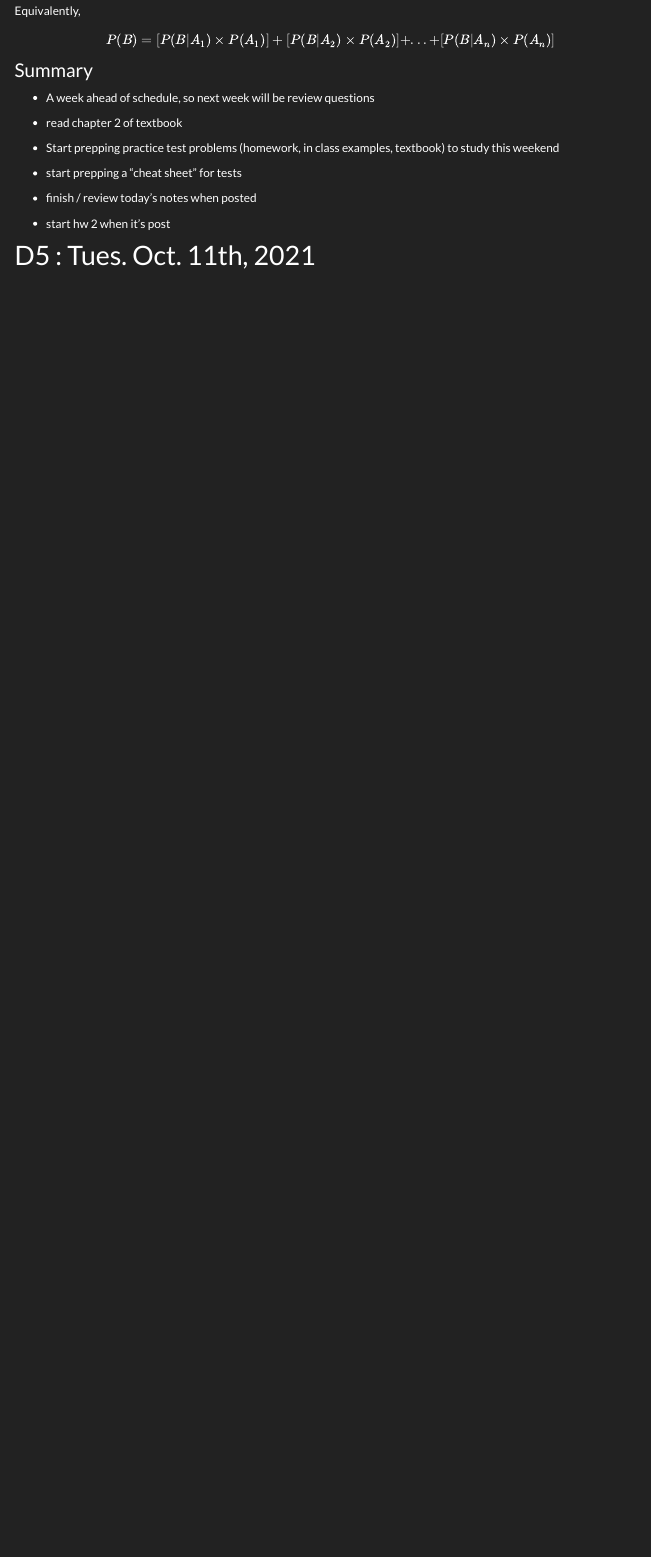
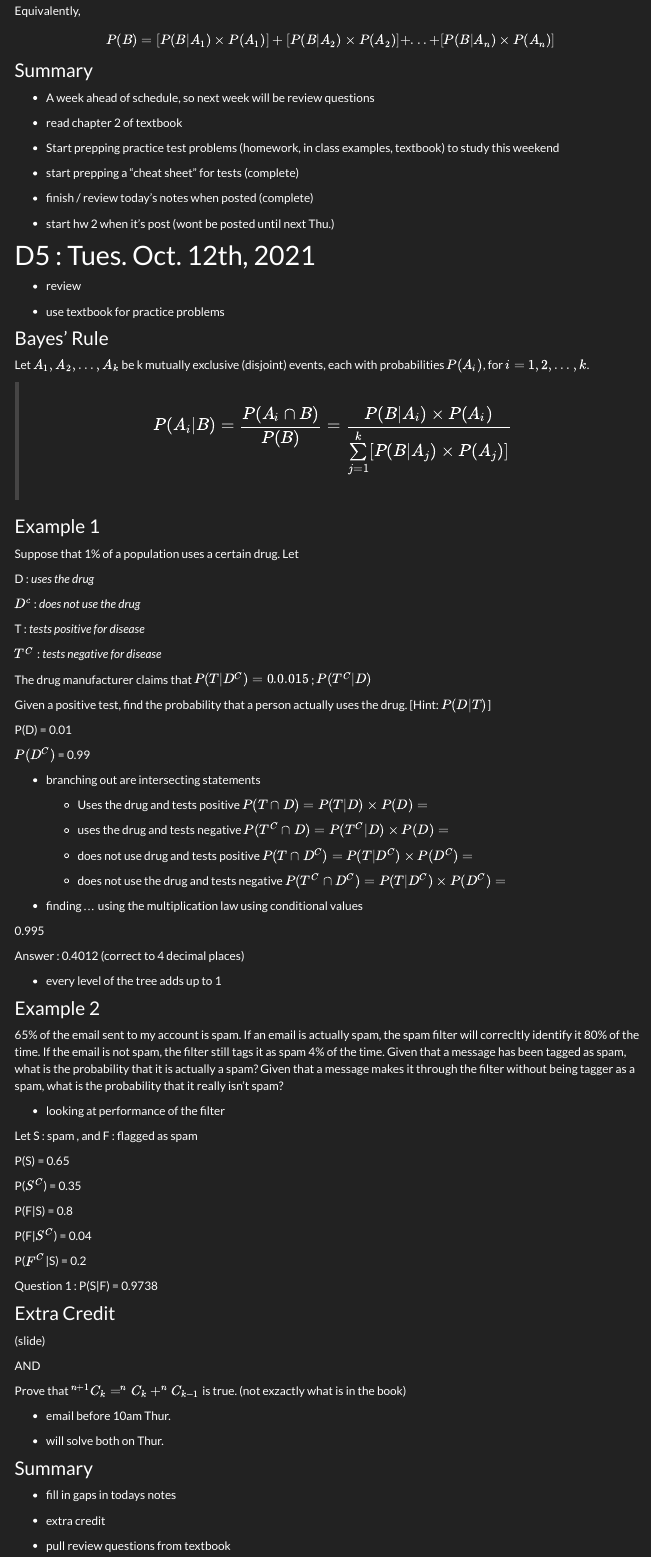
Before and after one commit to rbolt13/stat461, an R Markdown document (index.Rmd): the page in a window 1100 px wide, from 13710 px down. Rendered offline with R 4.5, knitr and Pandoc, with nearby package versions; some code elsewhere in the file could not run offline; menus at the side of the page are left out.

Commit message:
d5 raw notes

```diff
--- a/index.Rmd
+++ b/index.Rmd
@@ -763,10 +763,97 @@ $$P(B)=[P(B|A_1)\times P(A_1)]+[P(B|A_2)\times P(A_2)]+...+[P(B|A_n)\times P(A_n
 
 - Start prepping practice test problems (homework, in class examples, textbook) to study this weekend
 
-- start prepping a "cheat sheet" for tests
+- start prepping a "cheat sheet" for tests (complete)
 
-- finish / review today's notes when posted
+- finish / review today's notes when posted (complete)
 
-- start hw 2 when it's post
+- start hw 2 when it's post (wont be posted until next Thu.)
 
-# D5 : Tues. Oct. 11th, 2021
+# D5 : Tues. Oct. 12th, 2021
+
+- review
+
+- use textbook for practice problems
+
+### Bayes' Rule
+
+Let $A_1,A_2,...,A_k$ be k mutually exclusive (disjoint)  events, each with probabilities $P(A_i)$, for $i=1,2,...,k$.
+
+> $$P(A_i|B)=\frac{P(A_i\cap B)}{P(B)}=\frac{P(B|A_i)\times P(A_i)}{\sum\limits_{j=1}^{k}[P(B|A_j)\times P(A_j)]}$$
+
+### Example 1
+Suppose that 1% of a population uses a certain drug. Let
+
+D : _uses the drug_
+
+$D^c$ : _does not use the drug_
+
+T : _tests positive for disease_
+
+$T^C$ : _tests negative for disease_
+
+The drug manufacturer claims that $P(T|D^C)=0.0.015$ ; $P(T^C|D)$
+
+Given a positive test, find the probability that a person actually uses the drug. [Hint: $P(D|T)$]
+
+P(D) = 0.01
+
+$P(D^C)$ = 0.99
+
+- branching out are intersecting statements
+
+  - Uses the drug and tests positive $P(T\cap D)=P(T|D)\times P(D)=$
+
+  - uses the drug and tests negative $P(T^C\cap D)=P(T^C|D)\times P(D)=$
+
+  - does not use drug and tests positive $P(T\cap D^C)=P(T|D^C)\times P(D^C)=$
+
+  - does not use the drug and tests negative $P(T^C\cap D^C)=P(T|D^C)\times P(D^C)=$
+
+- finding ... using the multiplication law using conditional values
+
+0.995
+
+Answer : 0.4012 (correct to 4 decimal places)
+
+- every level of the tree adds up to 1
+
+### Example 2
+65% of the email sent to my account is spam. If an email is actually spam, the spam filter will correcltly identify it 80% of the time. If the email is not spam, the filter still tags it as spam 4% of the time. Given that a message has been tagged as spam, what is the probability that it is actually a spam? Given that a message makes it through the filter without being tagger as a spam, what is the probability that it really isn't spam?
+
+- looking at performance of the filter
+
+Let S : spam , and F : flagged as spam
+
+P(S) = 0.65
+
+P($S^C$) = 0.35
+
+P(F|S) = 0.8
+
+P(F|$S^C$) = 0.04
+
+P($F^C$|S) = 0.2
+
+Question 1 : P(S|F) = 0.9738
+
+
+### Extra Credit
+
+(slide)
+
+AND
+
+Prove that $^{n+1}C_k=^{n}C_k+^nC_{k-1}$ is true. (not exzactly what is in the book)
+
+- email before 10am Thur.
+
+- will solve both on Thur.
+
+### Summary
+
+- fill in gaps in todays notes
+
+- extra credit
+
+- pull review questions from textbook
```
Also changed, not shown: index.Rmd (4 more changed lines), 1 other file.
